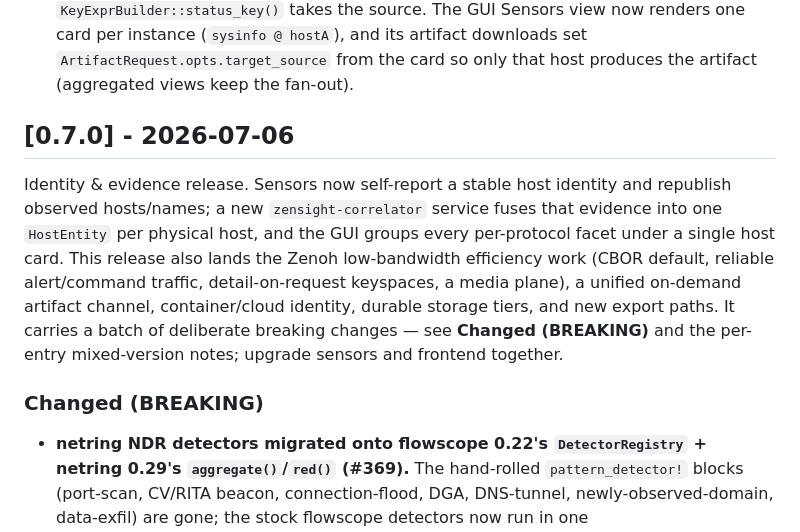
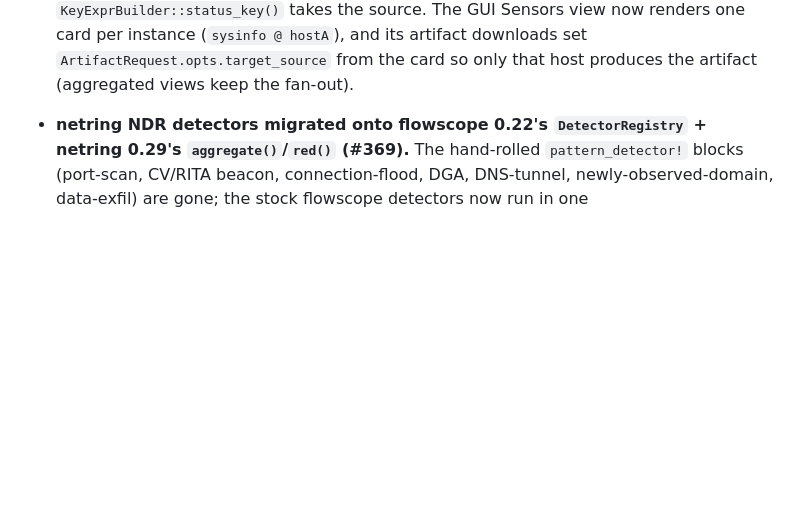
Before and after one commit to p13marc/zensight, a Markdown page: CHANGELOG.md, the part around one of its changes. Rendered like a GitHub page; blank space fills up the shorter version.

```diff
--- a/CHANGELOG.md
+++ b/CHANGELOG.md
@@ -29,20 +44,6 @@ and this project adheres to [Semantic Versioning](https://semver.org/spec/v2.0.0
   and its artifact downloads set `ArtifactRequest.opts.target_source` from the
   card so only that host produces the artifact (aggregated views keep the
   fan-out).
-
-## [0.7.0] - 2026-07-06
-
-Identity & evidence release. Sensors now self-report a stable host identity and
-republish observed hosts/names; a new `zensight-correlator` service fuses that
-evidence into one `HostEntity` per physical host, and the GUI groups every
-per-protocol facet under a single host card. This release also lands the Zenoh
-low-bandwidth efficiency work (CBOR default, reliable alert/command traffic,
-detail-on-request keyspaces, a media plane), a unified on-demand artifact
-channel, container/cloud identity, durable storage tiers, and new export paths.
-It carries a batch of deliberate breaking changes — see **Changed (BREAKING)**
-and the per-entry mixed-version notes; upgrade sensors and frontend together.
-
-### Changed (BREAKING)
 
 - **netring NDR detectors migrated onto flowscope 0.22's `DetectorRegistry` +
   netring 0.29's `aggregate()`/`red()` (#369).** The hand-rolled
```
Also changed, not shown: other parts of CHANGELOG.md (+49 -0 lines).
